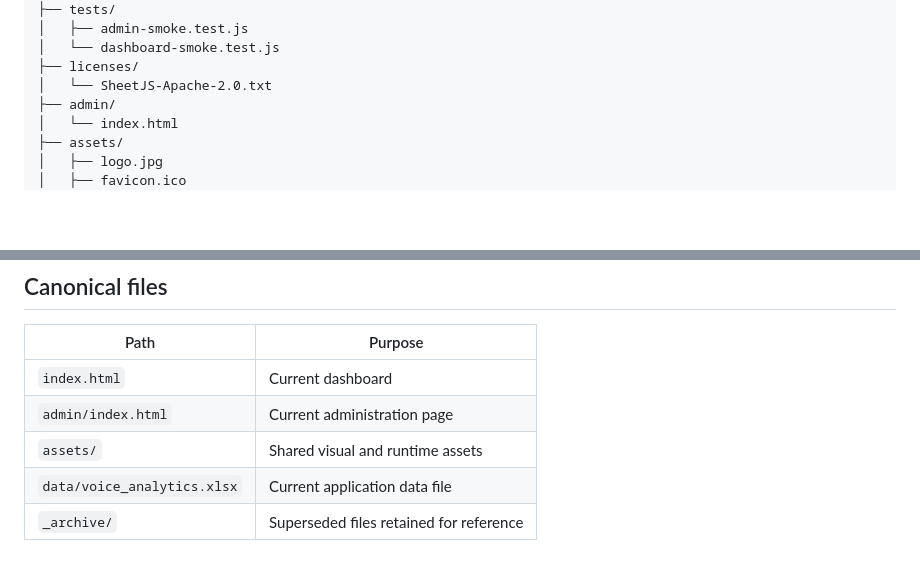
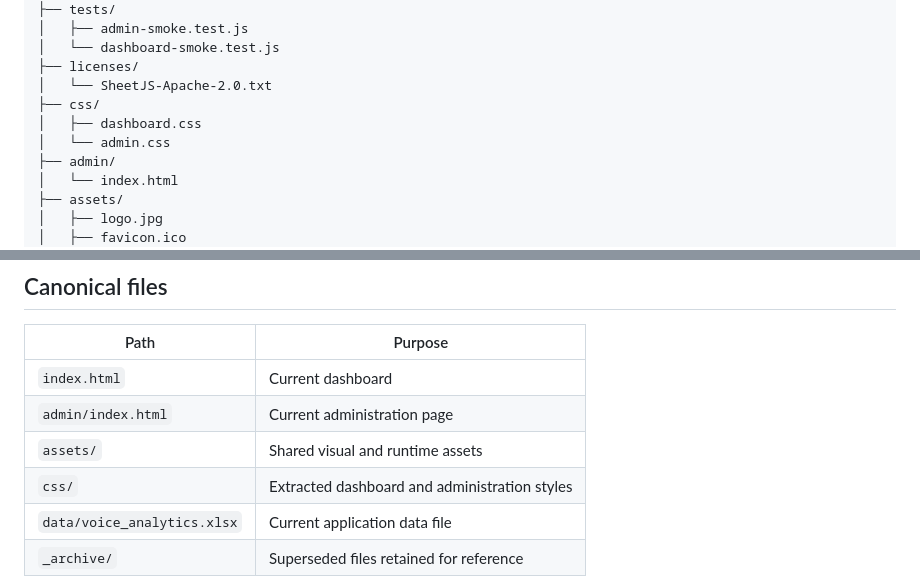
Before and after one commit to ravi-agarwal-bits-digital/anya-voice-dashboard, a Markdown page: README.md, 2 parts joined by grey strips. Rendered like a GitHub page; blank space fills up the shorter version.

Commit message:
Document extracted stylesheets

```diff
--- a/README.md
+++ b/README.md
@@ -22,6 +22,9 @@ This project is maintained as a static web application. The production dashboard
 │   └── dashboard-smoke.test.js
 ├── licenses/
 │   └── SheetJS-Apache-2.0.txt
+├── css/
+│   ├── dashboard.css
+│   └── admin.css
 ├── admin/
 │   └── index.html
 ├── assets/
@@ -47,6 +50,7 @@ This project is maintained as a static web application. The production dashboard
 | `index.html` | Current dashboard |
 | `admin/index.html` | Current administration page |
 | `assets/` | Shared visual and runtime assets |
+| `css/` | Extracted dashboard and administration styles |
 | `data/voice_analytics.xlsx` | Current application data file |
 | `_archive/` | Superseded files retained for reference |
 
```
